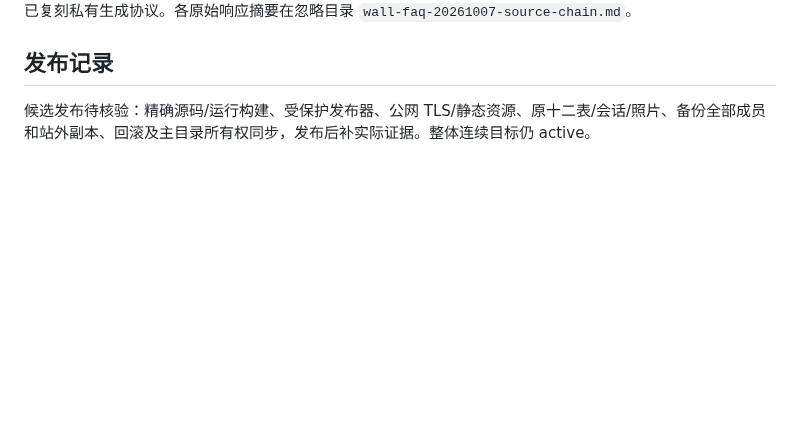
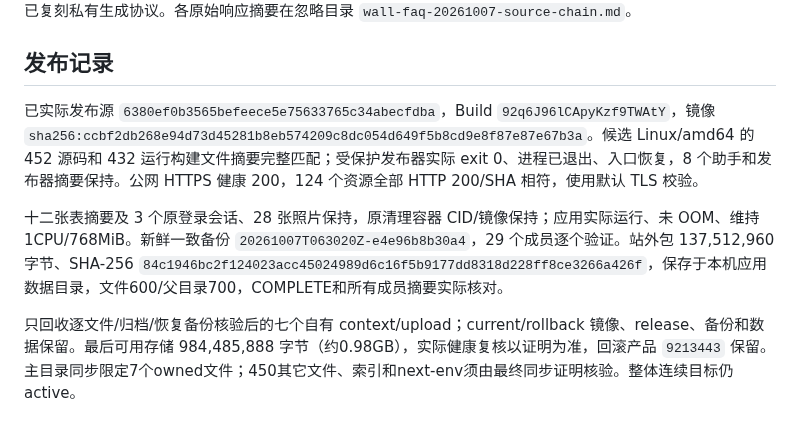
Before and after one commit to maxma615/yougui-couple-home, a Markdown page: docs/mahjong-source-paint-acceptance.md, the part around the change. Rendered like a GitHub page; blank space fills up the shorter version.

Commit message:
docs(mahjong): record verified source paint publication

```diff
--- a/docs/mahjong-source-paint-acceptance.md
+++ b/docs/mahjong-source-paint-acceptance.md
@@ -24,4 +24,8 @@
 
 ## 发布记录
 
-候选发布待核验：精确源码/运行构建、受保护发布器、公网 TLS/静态资源、原十二表/会话/照片、备份全部成员和站外副本、回滚及主目录所有权同步，发布后补实际证据。整体连续目标仍 active。
+已实际发布源 `6380ef0b3565befeece5e75633765c34abecfdba`，Build `92q6J96lCApyKzf9TWAtY`，镜像 `sha256:ccbf2db268e94d73d45281b8eb574209c8dc054d649f5b8cd9e8f87e87e67b3a`。候选 Linux/amd64 的 452 源码和 432 运行构建文件摘要完整匹配；受保护发布器实际 exit 0、进程已退出、入口恢复，8 个助手和发布器摘要保持。公网 HTTPS 健康 200，124 个资源全部 HTTP 200/SHA 相符，使用默认 TLS 校验。
+
+十二张表摘要及 3 个原登录会话、28 张照片保持，原清理容器 CID/镜像保持；应用实际运行、未 OOM、维持 1CPU/768MiB。新鲜一致备份 `20261007T063020Z-e4e96b8b30a4`，29 个成员逐个验证。站外包 137,512,960 字节、SHA-256 `84c1946bc2f124023acc45024989d6c16f5b9177dd8318d228ff8ce3266a426f`，保存于本机应用数据目录，文件600/父目录700，COMPLETE和所有成员摘要实际核对。
+
+只回收逐文件/归档/恢复备份核验后的七个自有 context/upload；current/rollback 镜像、release、备份和数据保留。最后可用存储 984,485,888 字节（约0.98GB），实际健康复核以证明为准，回滚产品 `9213443` 保留。主目录同步限定7个owned文件；450其它文件、索引和next-env须由最终同步证明核验。整体连续目标仍 active。
```
Also changed, not shown: docs/mahjong-fidelity-progress.md (+3 -1 lines).
